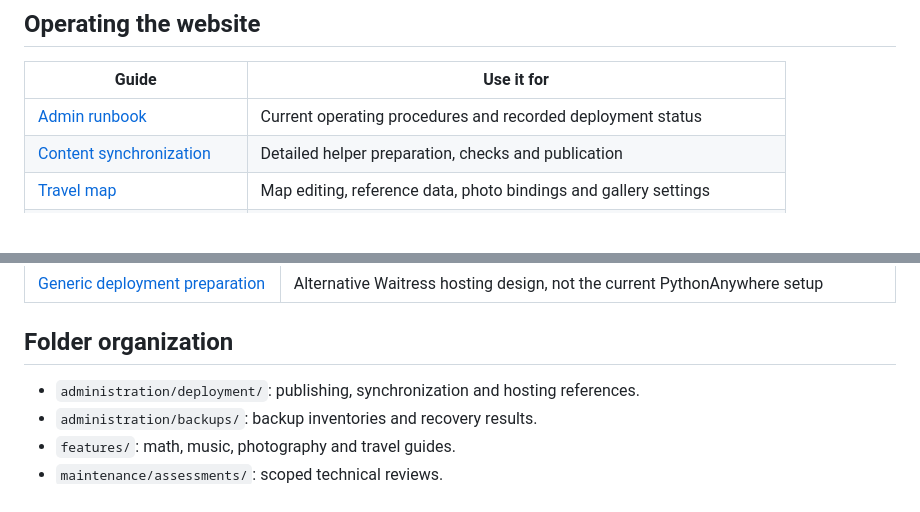
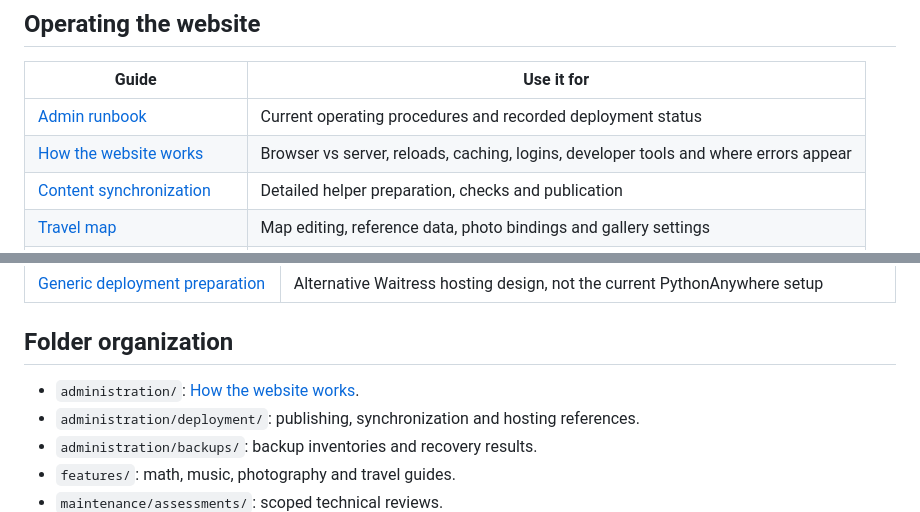
Before and after one commit to riskassure/chi-portfolio, a Markdown page: docs/README.md, 2 parts joined by grey strips. Drawn GitHub-style; blank space fills up the shorter version.

```diff
--- a/docs/README.md
+++ b/docs/README.md
@@ -9,6 +9,7 @@ Committing code does not publish it to the website.
 | Guide | Use it for |
 | --- | --- |
 | [Admin runbook](ADMIN_RUNBOOK.md) | Current operating procedures and recorded deployment status |
+| [How the website works](administration/HOW_THE_SITE_WORKS.md) | Browser vs server, reloads, caching, logins, developer tools and where errors appear |
 | [Content synchronization](administration/deployment/CONTENT_SYNC.md) | Detailed helper preparation, checks and publication |
 | [Travel map](features/travel/TRAVEL_MAP.md) | Map editing, reference data, photo bindings and gallery settings |
 | [Spotify](features/music/SPOTIFY.md) | Current top-track workflow; older export workflow is labeled separately |
@@ -52,6 +53,7 @@ further changes. File size alone is not a reason to refactor it again.
 
 ## Folder organization
 
+- `administration/`: [How the website works](administration/HOW_THE_SITE_WORKS.md).
 - `administration/deployment/`: publishing, synchronization and hosting references.
 - `administration/backups/`: backup inventories and recovery results.
 - `features/`: math, music, photography and travel guides.
```
Also changed, not shown: docs/ADMIN_RUNBOOK.md (+10 -2 lines), docs/administration/HOW_THE_SITE_WORKS.md (added, +156 -0 lines).
